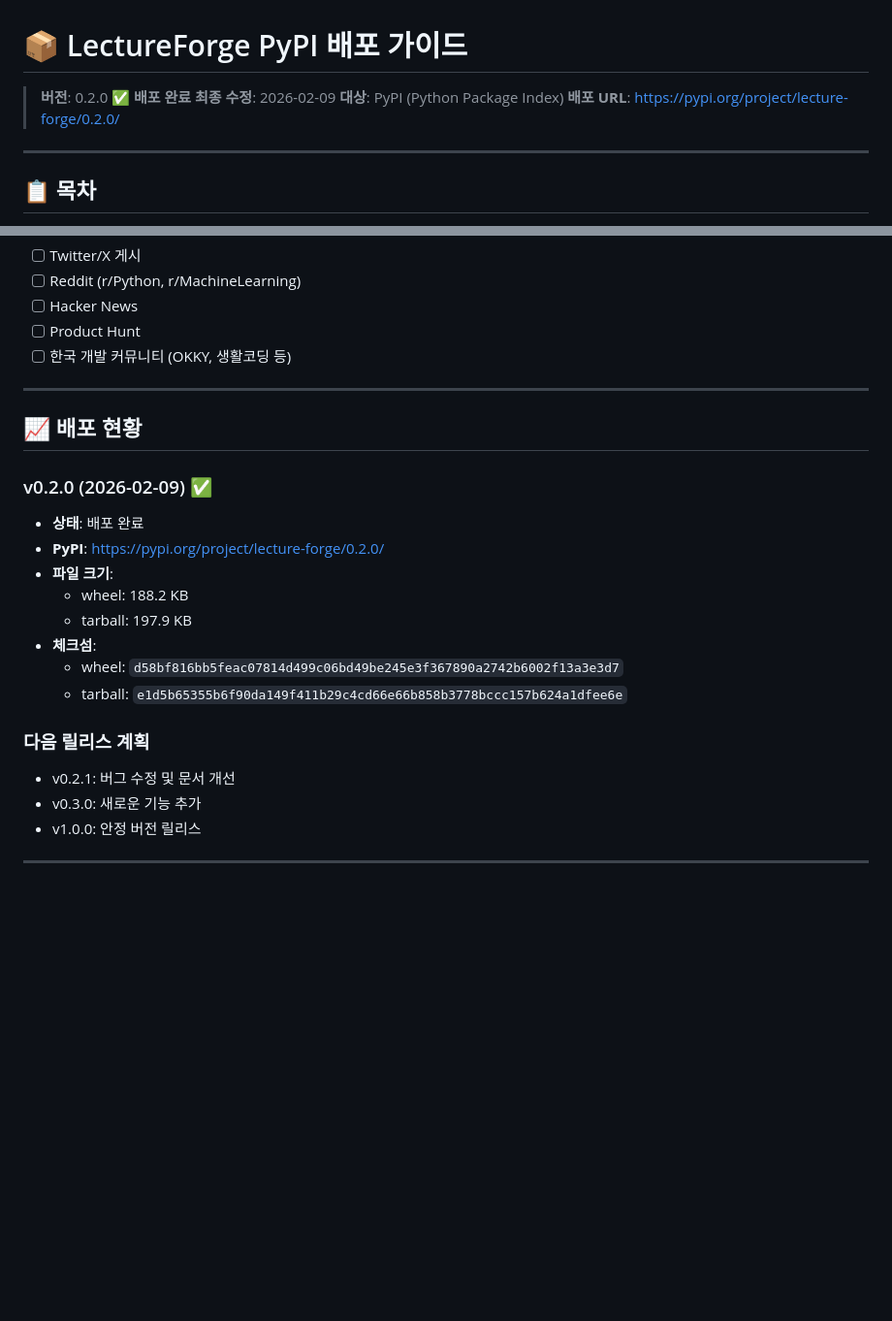
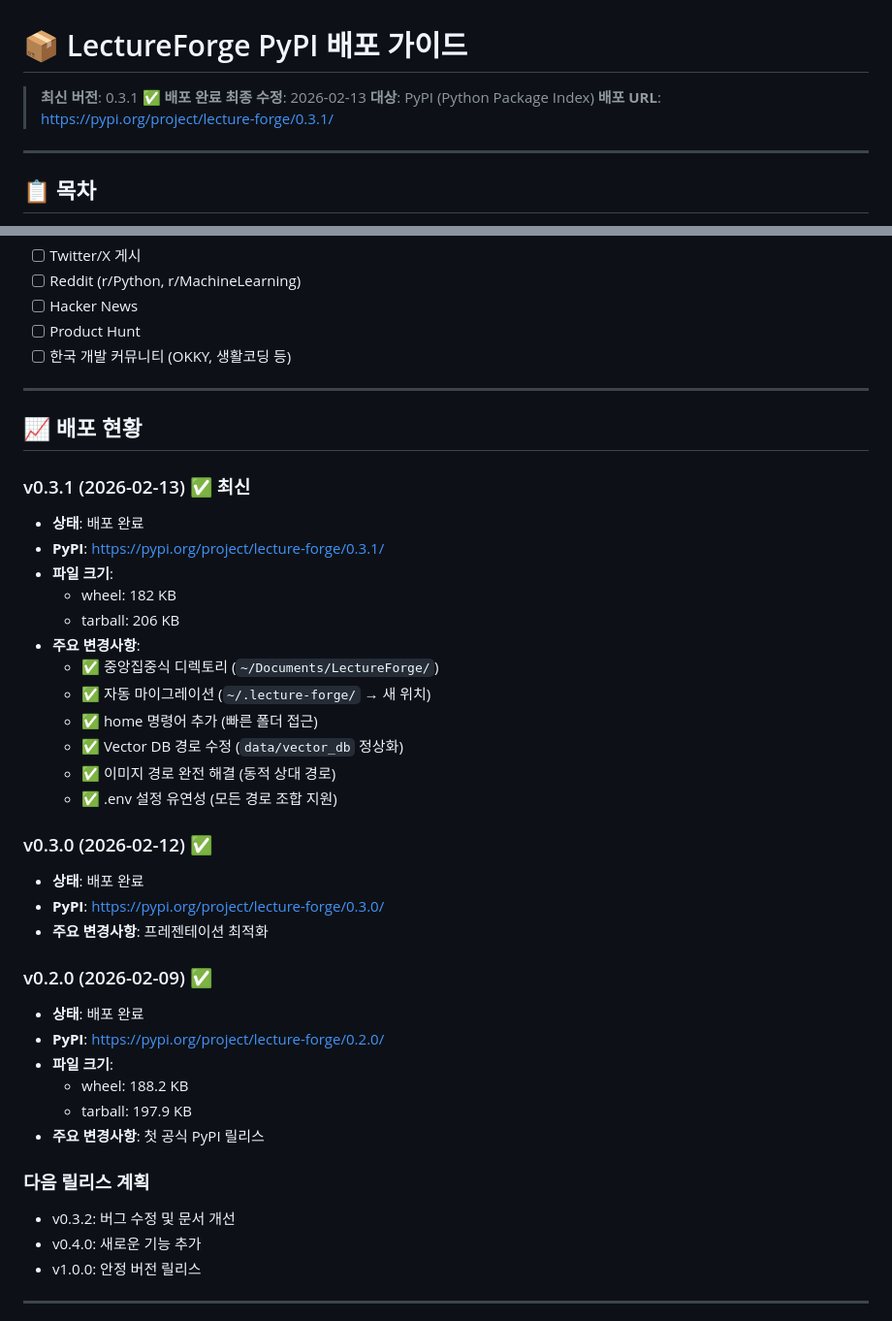
Before and after one commit to bullpeng72/Lecture_forge, a Markdown page: DEPLOYMENT_GUIDE.md, 2 parts joined by grey strips. Shown at 97% size. Rendered like a GitHub page; blank space fills up the shorter version.

```diff
--- a/DEPLOYMENT_GUIDE.md
+++ b/DEPLOYMENT_GUIDE.md
@@ -1,9 +1,9 @@
 # 📦 LectureForge PyPI 배포 가이드
 
-> **버전**: 0.2.0 ✅ **배포 완료**
-> **최종 수정**: 2026-02-09
+> **최신 버전**: 0.3.1 ✅ **배포 완료**
+> **최종 수정**: 2026-02-13
 > **대상**: PyPI (Python Package Index)
-> **배포 URL**: https://pypi.org/project/lecture-forge/0.2.0/
+> **배포 URL**: https://pypi.org/project/lecture-forge/0.3.1/
 
 ---
 
@@ -916,6 +916,27 @@ curl -s https://pypistats.org/api/packages/lecture-forge/overall
 
 ## 📈 배포 현황
 
+### v0.3.1 (2026-02-13) ✅ **최신**
+
+- **상태**: 배포 완료
+- **PyPI**: https://pypi.org/project/lecture-forge/0.3.1/
+- **파일 크기**:
+  - wheel: 182 KB
+  - tarball: 206 KB
+- **주요 변경사항**:
+  - ✅ 중앙집중식 디렉토리 (`~/Documents/LectureForge/`)
+  - ✅ 자동 마이그레이션 (`~/.lecture-forge/` → 새 위치)
+  - ✅ home 명령어 추가 (빠른 폴더 접근)
+  - ✅ Vector DB 경로 수정 (`data/vector_db` 정상화)
+  - ✅ 이미지 경로 완전 해결 (동적 상대 경로)
+  - ✅ .env 설정 유연성 (모든 경로 조합 지원)
+
+### v0.3.0 (2026-02-12) ✅
+
+- **상태**: 배포 완료
+- **PyPI**: https://pypi.org/project/lecture-forge/0.3.0/
+- **주요 변경사항**: 프레젠테이션 최적화
+
 ### v0.2.0 (2026-02-09) ✅
 
 - **상태**: 배포 완료
@@ -923,14 +944,12 @@ curl -s https://pypistats.org/api/packages/lecture-forge/overall
 - **파일 크기**:
   - wheel: 188.2 KB
   - tarball: 197.9 KB
-- **체크섬**:
-  - wheel: `d58bf816bb5feac07814d499c06bd49be245e3f367890a2742b6002f13a3e3d7`
-  - tarball: `e1d5b65355b6f90da149f411b29c4cd66e66b858b3778bccc157b624a1dfee6e`
+- **주요 변경사항**: 첫 공식 PyPI 릴리스
 
 ### 다음 릴리스 계획
 
-- v0.2.1: 버그 수정 및 문서 개선
-- v0.3.0: 새로운 기능 추가
+- v0.3.2: 버그 수정 및 문서 개선
+- v0.4.0: 새로운 기능 추가
 - v1.0.0: 안정 버전 릴리스
 
 ---
```
Also changed, not shown: other parts of DEPLOYMENT_GUIDE.md (+3 -3 lines).
